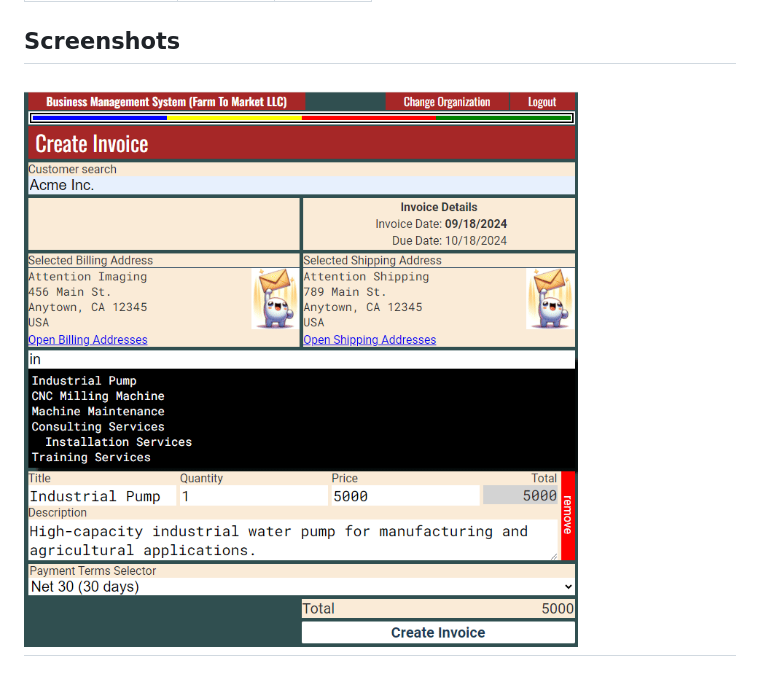
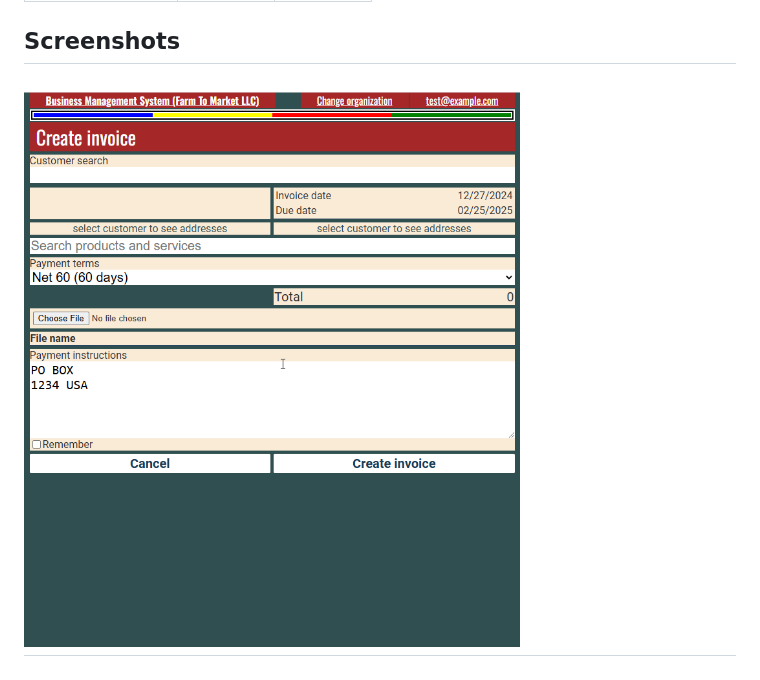
Before and after one commit to denys-olleik/accounting, a Markdown page: readme.md, the part around the change. GitHub-like rendering; pictures changed too: chrome_lBfrV7azwI.gif (added).

```diff
--- a/readme.md
+++ b/readme.md
@@ -12,7 +12,7 @@
 
 ## Screenshots
 
-![1](chrome_1YoniUtAt3.gif)
+![1](chrome_lBfrV7azwI.gif)
 ---
 ![2](chrome_gp6bHABAqw.png)
 ---
```
Also changed, not shown: 1 other file.
